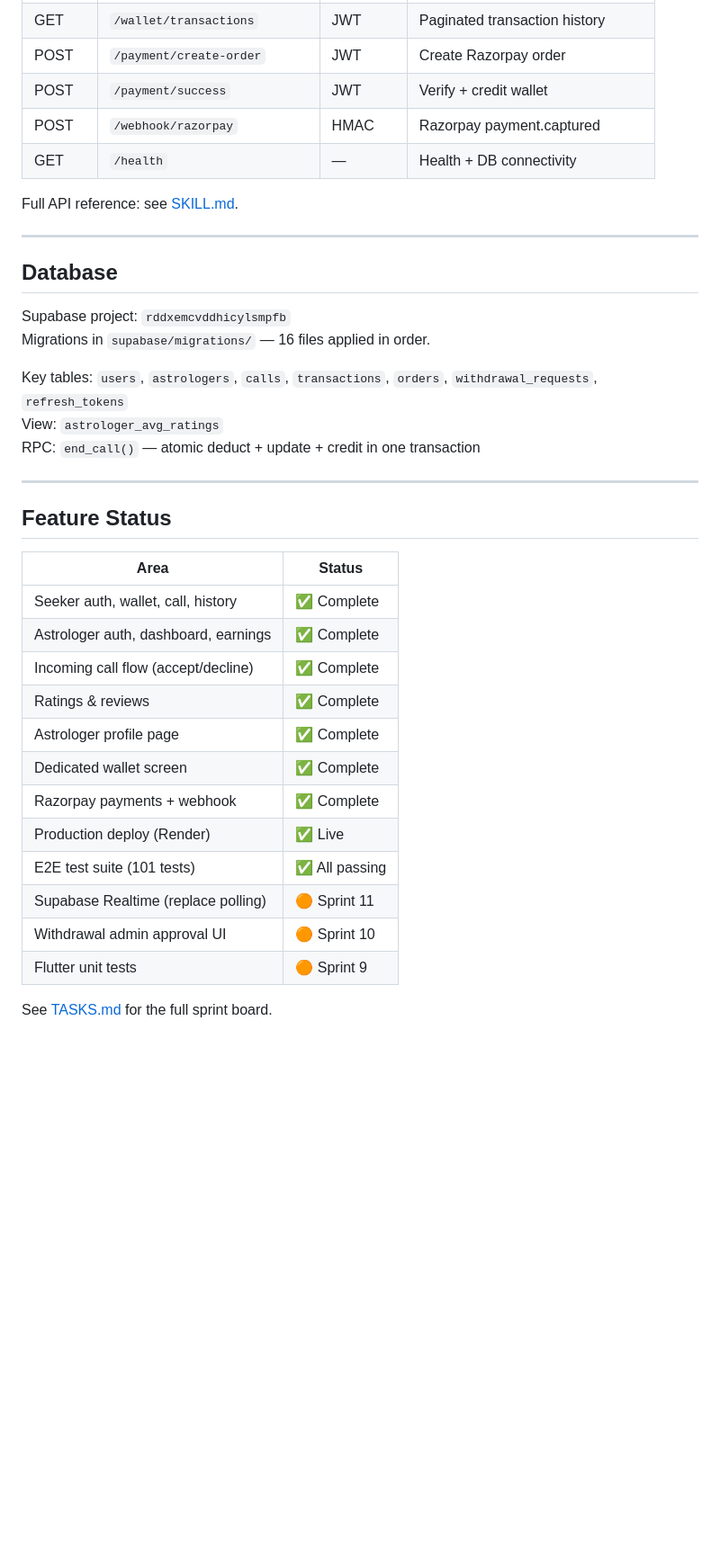
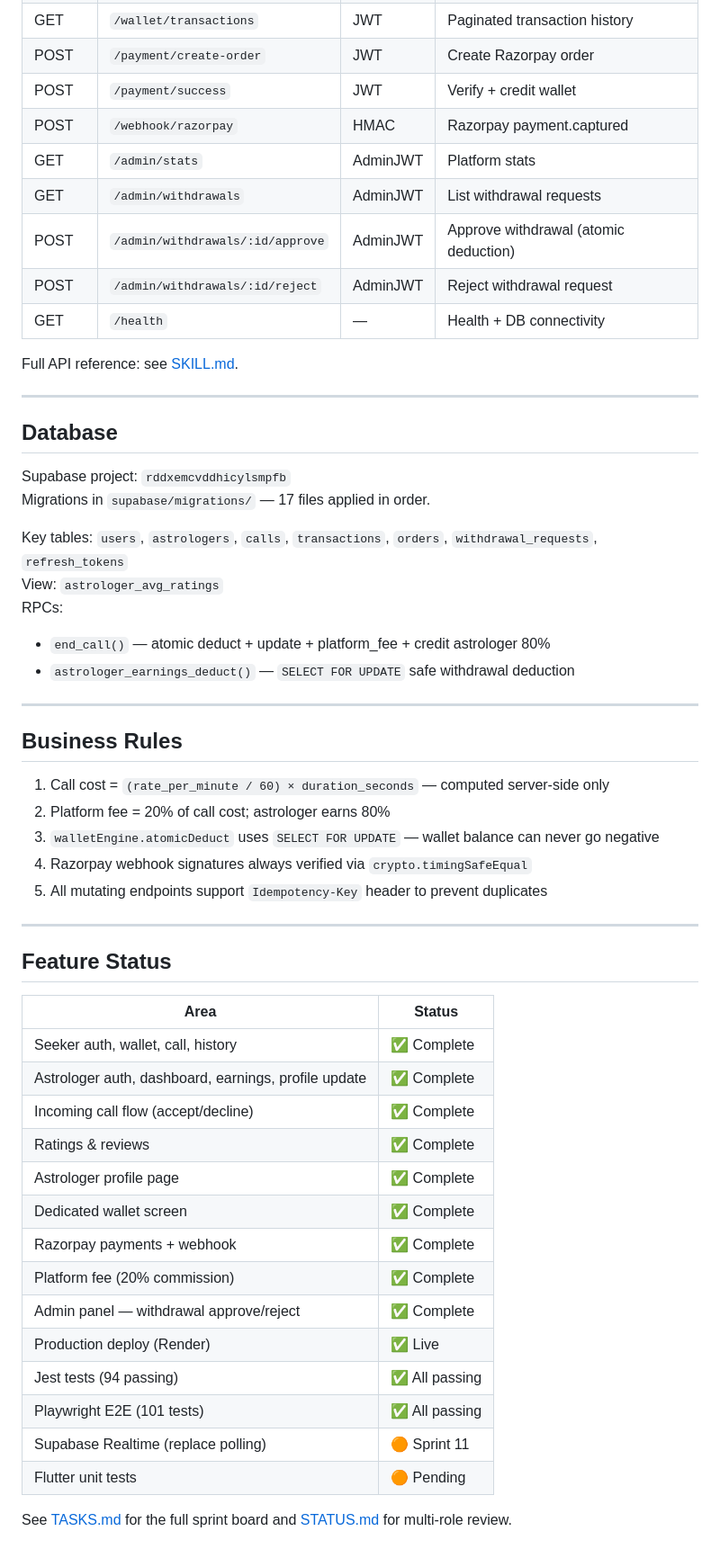
Before and after one commit to vishalhalbe/vedic-caller, a Markdown page: README.md, the part around one of its changes. Shown at 90% size. GitHub-like rendering; blank space fills up the shorter version.

Commit message:
docs: refresh TASKS, STATUS, README for session 16 — 98% MVP, 195 tests, Sprint 9 complete

```diff
--- a/README.md
+++ b/README.md
@@ -166,6 +174,10 @@ ADMIN_SEED_SECRET=...
 | POST | `/payment/create-order` | JWT | Create Razorpay order |
 | POST | `/payment/success` | JWT | Verify + credit wallet |
 | POST | `/webhook/razorpay` | HMAC | Razorpay payment.captured |
+| GET | `/admin/stats` | AdminJWT | Platform stats |
+| GET | `/admin/withdrawals` | AdminJWT | List withdrawal requests |
+| POST | `/admin/withdrawals/:id/approve` | AdminJWT | Approve withdrawal (atomic deduction) |
+| POST | `/admin/withdrawals/:id/reject` | AdminJWT | Reject withdrawal request |
 | GET | `/health` | — | Health + DB connectivity |
 
 Full API reference: see [SKILL.md](SKILL.md).
@@ -175,11 +187,23 @@ Full API reference: see [SKILL.md](SKILL.md).
 ## Database
 
 Supabase project: `rddxemcvddhicylsmpfb`
-Migrations in `supabase/migrations/` — 16 files applied in order.
+Migrations in `supabase/migrations/` — 17 files applied in order.
 
 Key tables: `users`, `astrologers`, `calls`, `transactions`, `orders`, `withdrawal_requests`, `refresh_tokens`
 View: `astrologer_avg_ratings`
-RPC: `end_call()` — atomic deduct + update + credit in one transaction
+RPCs:
+- `end_call()` — atomic deduct + update + platform_fee + credit astrologer 80%
+- `astrologer_earnings_deduct()` — `SELECT FOR UPDATE` safe withdrawal deduction
+
+---
+
+## Business Rules
+
+1. Call cost = `(rate_per_minute / 60) × duration_seconds` — computed server-side only
+2. Platform fee = 20% of call cost; astrologer earns 80%
+3. `walletEngine.atomicDeduct` uses `SELECT FOR UPDATE` — wallet balance can never go negative
+4. Razorpay webhook signatures always verified via `crypto.timingSafeEqual`
+5. All mutating endpoints support `Idempotency-Key` header to prevent duplicates
 
 ---
 
@@ -188,16 +212,18 @@ RPC: `end_call()` — atomic deduct + update + credit in one transaction
 | Area | Status |
 |------|--------|
 | Seeker auth, wallet, call, history | ✅ Complete |
-| Astrologer auth, dashboard, earnings | ✅ Complete |
+| Astrologer auth, dashboard, earnings, profile update | ✅ Complete |
 | Incoming call flow (accept/decline) | ✅ Complete |
 | Ratings & reviews | ✅ Complete |
 | Astrologer profile page | ✅ Complete |
 | Dedicated wallet screen | ✅ Complete |
 | Razorpay payments + webhook | ✅ Complete |
+| Platform fee (20% commission) | ✅ Complete |
+| Admin panel — withdrawal approve/reject | ✅ Complete |
 | Production deploy (Render) | ✅ Live |
-| E2E test suite (101 tests) | ✅ All passing |
+| Jest tests (94 passing) | ✅ All passing |
+| Playwright E2E (101 tests) | ✅ All passing |
 | Supabase Realtime (replace polling) | 🟠 Sprint 11 |
-| Withdrawal admin approval UI | 🟠 Sprint 10 |
-| Flutter unit tests | 🟠 Sprint 9 |
+| Flutter unit tests | 🟠 Pending |
 
-See [TASKS.md](TASKS.md) for the full sprint board.
+See [TASKS.md](TASKS.md) for the full sprint board and [STATUS.md](STATUS.md) for multi-role review.
```
Also changed, not shown: other parts of README.md (+21 -13 lines), STATUS.md (+68 -35 lines), TASKS.md (+9 -8 lines).
